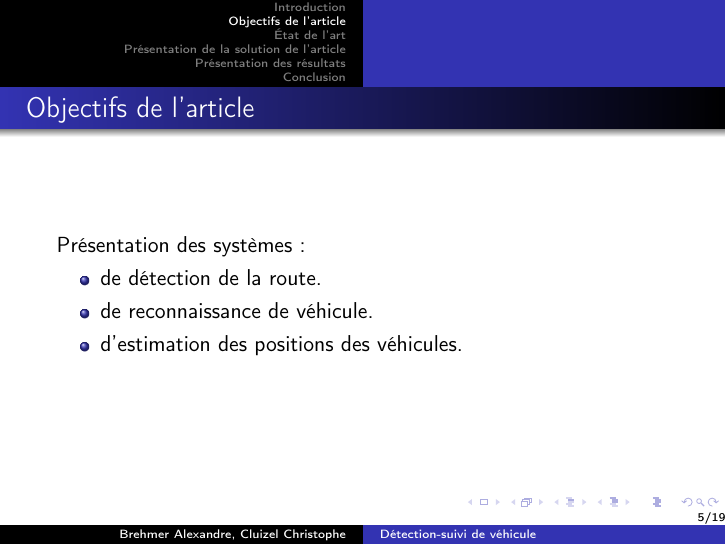
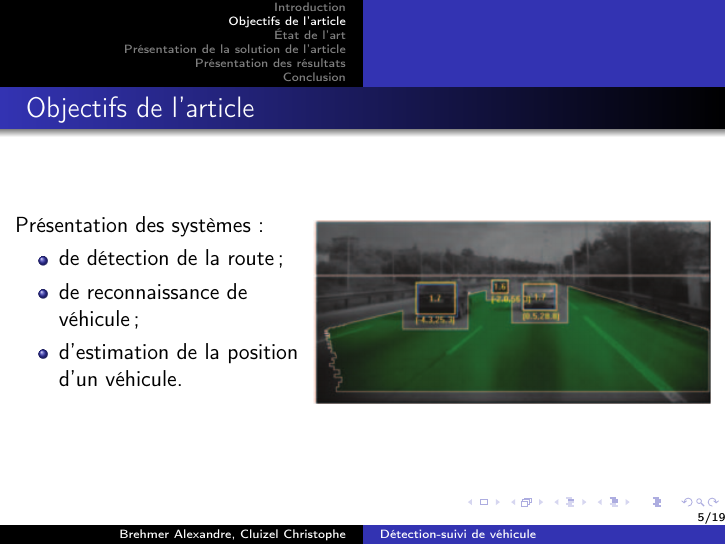
Before and after one commit to ChristopheCluizel/Projet-TIM, LaTeX slides (diapo.tex, which reads objectifs.tex): page 5 of 19. Compiled offline with pdfLaTeX.

Commit message:
Ajout d'une image dans la slide objectif et corrections mineures.

```diff
--- a/objectifs.tex
+++ b/objectifs.tex
@@ -1,10 +1,22 @@
 \section{Objectifs de l'article}
 \begin{frame}
-\frametitle{Objectifs de l'article}
-Présentation des systèmes :
-\begin{itemize}
-\item de détection de la route.
-\item de reconnaissance de véhicule.
-\item d'estimation des positions des véhicules.
-\end{itemize}
+    \frametitle{Objectifs de l'article}
+
+    \begin{columns}
+        \begin{column}{5cm}
+            Présentation des systèmes:
+            \begin{itemize}
+                \item de détection de la route;
+                \item de reconnaissance de véhicule;
+                \item d'estimation de la position d'un véhicule.
+            \end{itemize}
+        \end{column}
+
+        \begin{column}{7cm}
+            \begin{center}
+                \includegraphics[width=7cm]{image/objectif.png}
+            \end{center}
+        \end{column}
+
+    \end{columns}
 \end{frame}
```
Also changed, not shown: image/objectif.png (added).
